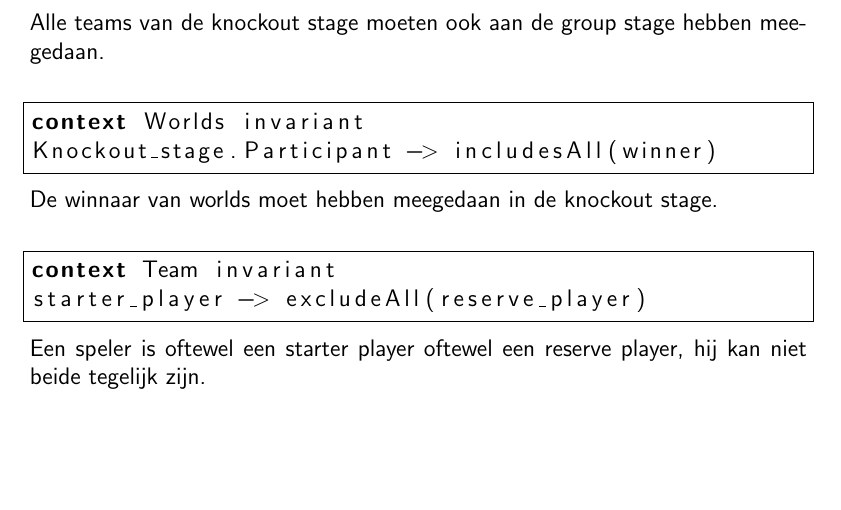
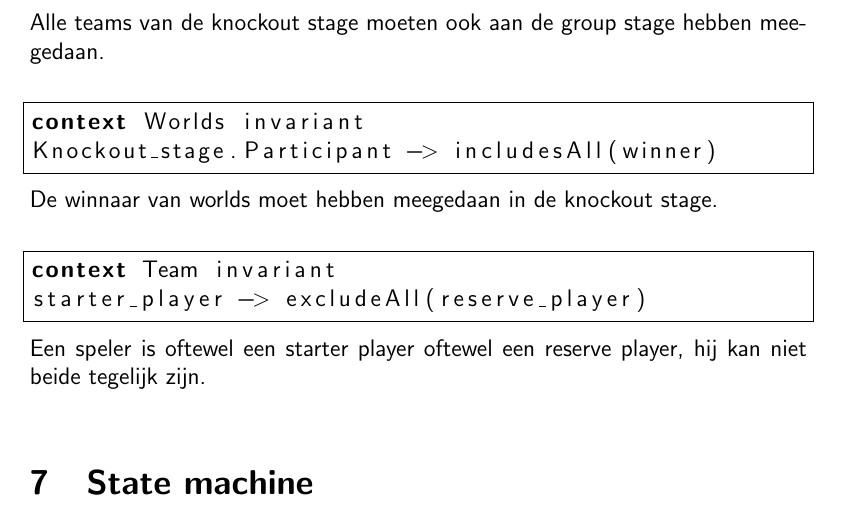
Before and after one commit to MidasLamb/RequirementsEngineering, a LaTeX document (Verslag/Verslag.tex): part of page 13 of 13, cut so that both start at the same text, the shorter picture padded with empty space. Compiled offline with pdfLaTeX.

Commit message:
Sectie State machine added

```diff
--- a/Verslag/Verslag.tex
+++ b/Verslag/Verslag.tex
@@ -245,4 +245,6 @@ context Team invariant
 starter_player -> excludeAll(reserve_player)
 \end{lstlisting}
 Een speler is oftewel een starter player oftewel een reserve player, hij kan niet beide tegelijk zijn. \\
+
+	\section{State machine}
 \end{document}
```
